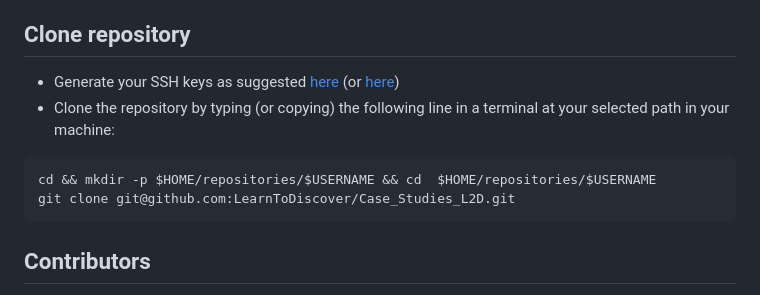
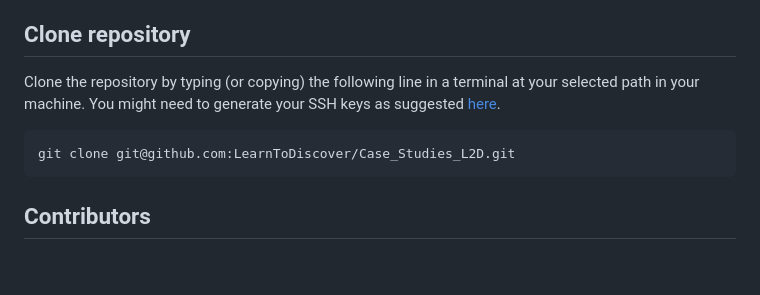
Before and after one commit to AdamTest24/Case_Studies_L2D, a Markdown page: README.md, the part around the change. Rendered like a GitHub page; blank space fills up the shorter version.

Commit message:
simpler cloning instructions (#3)

````diff
--- a/README.md
+++ b/README.md
@@ -5,10 +5,9 @@
 2. Reinforcement learning
 
 ## Clone repository
-* Generate your SSH keys as suggested [here](https://docs.github.com/en/github/authenticating-to-github/generating-a-new-ssh-key-and-adding-it-to-the-ssh-agent) (or [here](https://github.com/mxochicale/tools/blob/main/github/SSH.md))
-* Clone the repository by typing (or copying) the following line in a terminal at your selected path in your machine:
+Clone the repository by typing (or copying) the following line in a terminal at your selected path in your machine.
+You might need to generate your SSH keys as suggested [here](https://docs.github.com/en/github/authenticating-to-github/generating-a-new-ssh-key-and-adding-it-to-the-ssh-agent).
 ```
-cd && mkdir -p $HOME/repositories/$USERNAME && cd  $HOME/repositories/$USERNAME
 git clone git@github.com:LearnToDiscover/Case_Studies_L2D.git
 ```
 
````
